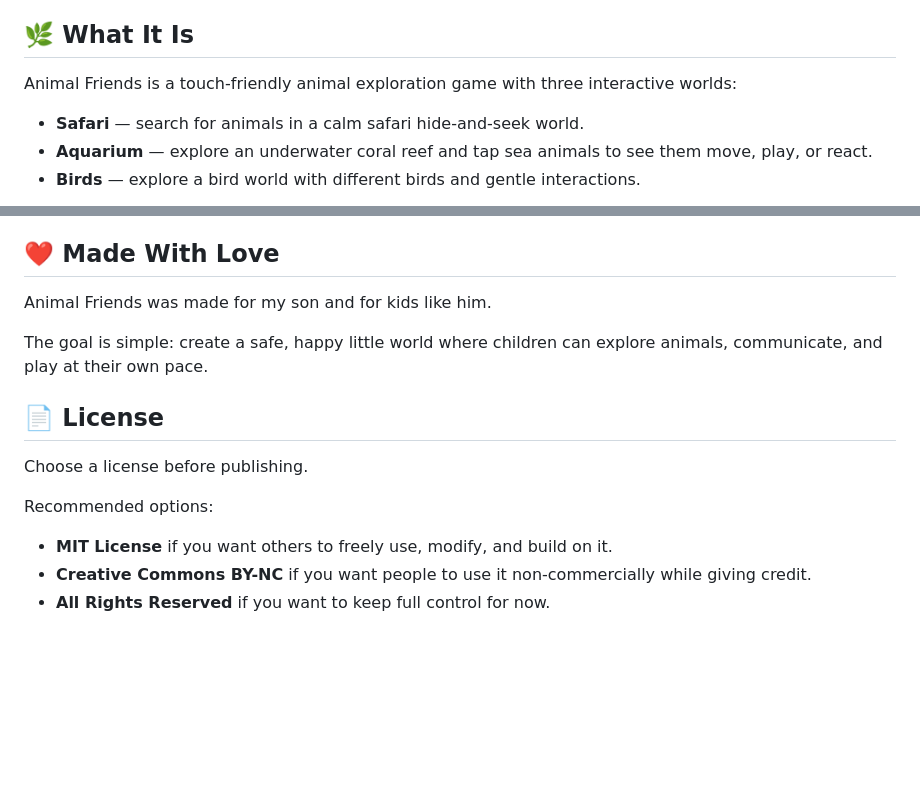
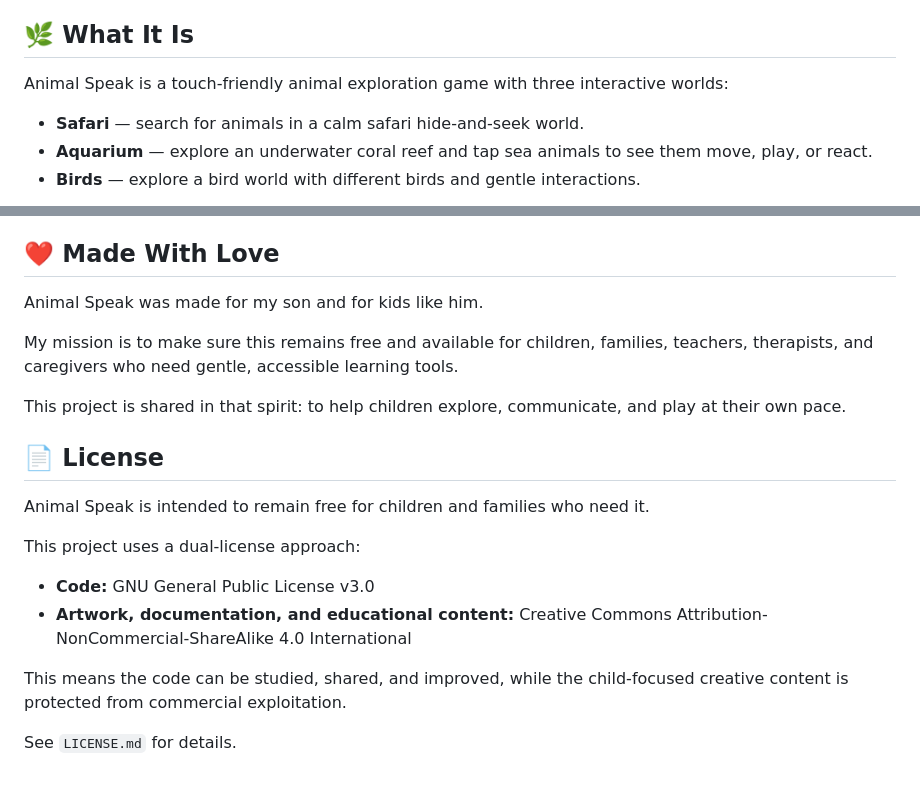
Before and after one commit to Catpockets/AnimalSpeak, a Markdown page: README.md, 2 parts joined by grey strips. Drawn GitHub-style; blank space fills up the shorter version.

```diff
--- a/README.md
+++ b/README.md
@@ -6,7 +6,7 @@ The game runs as a single HTML file, so it can be played directly in a browser w
 
 ## 🌿 What It Is
 
-Animal Friends is a touch-friendly animal exploration game with three interactive worlds:
+Animal Speak is a touch-friendly animal exploration game with three interactive worlds:
 
 * **Safari** — search for animals in a calm safari hide-and-seek world.
 * **Aquarium** — explore an underwater coral reef and tap sea animals to see them move, play, or react.
@@ -171,16 +170,21 @@ Possible future improvements:
 
 ## ❤️ Made With Love
 
-Animal Friends was made for my son and for kids like him.
+Animal Speak was made for my son and for kids like him.
 
-The goal is simple: create a safe, happy little world where children can explore animals, communicate, and play at their own pace.
+My mission is to make sure this remains free and available for children, families, teachers, therapists, and caregivers who need gentle, accessible learning tools.
+
+This project is shared in that spirit: to help children explore, communicate, and play at their own pace.
 
 ## 📄 License
 
-Choose a license before publishing.
+Animal Speak is intended to remain free for children and families who need it.
 
-Recommended options:
+This project uses a dual-license approach:
 
-* **MIT License** if you want others to freely use, modify, and build on it.
-* **Creative Commons BY-NC** if you want people to use it non-commercially while giving credit.
-* **All Rights Reserved** if you want to keep full control for now.
+* **Code:** GNU General Public License v3.0
+* **Artwork, documentation, and educational content:** Creative Commons Attribution-NonCommercial-ShareAlike 4.0 International
+
+This means the code can be studied, shared, and improved, while the child-focused creative content is protected from commercial exploitation.
+
+See `LICENSE.md` for details.
```
Also changed, not shown: other parts of README.md (+22 -23 lines), LICENSE.md (added, +58 -0 lines).
